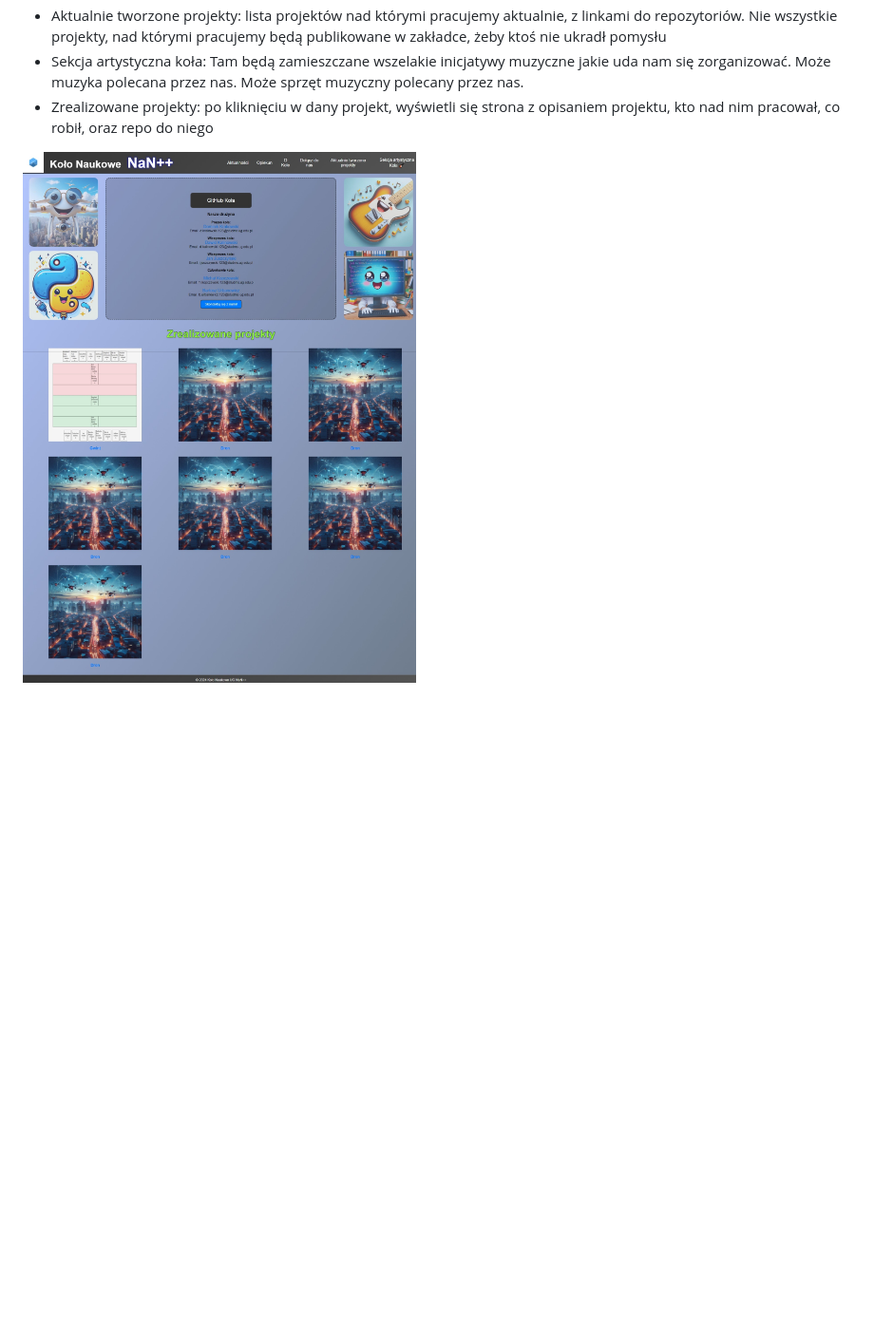
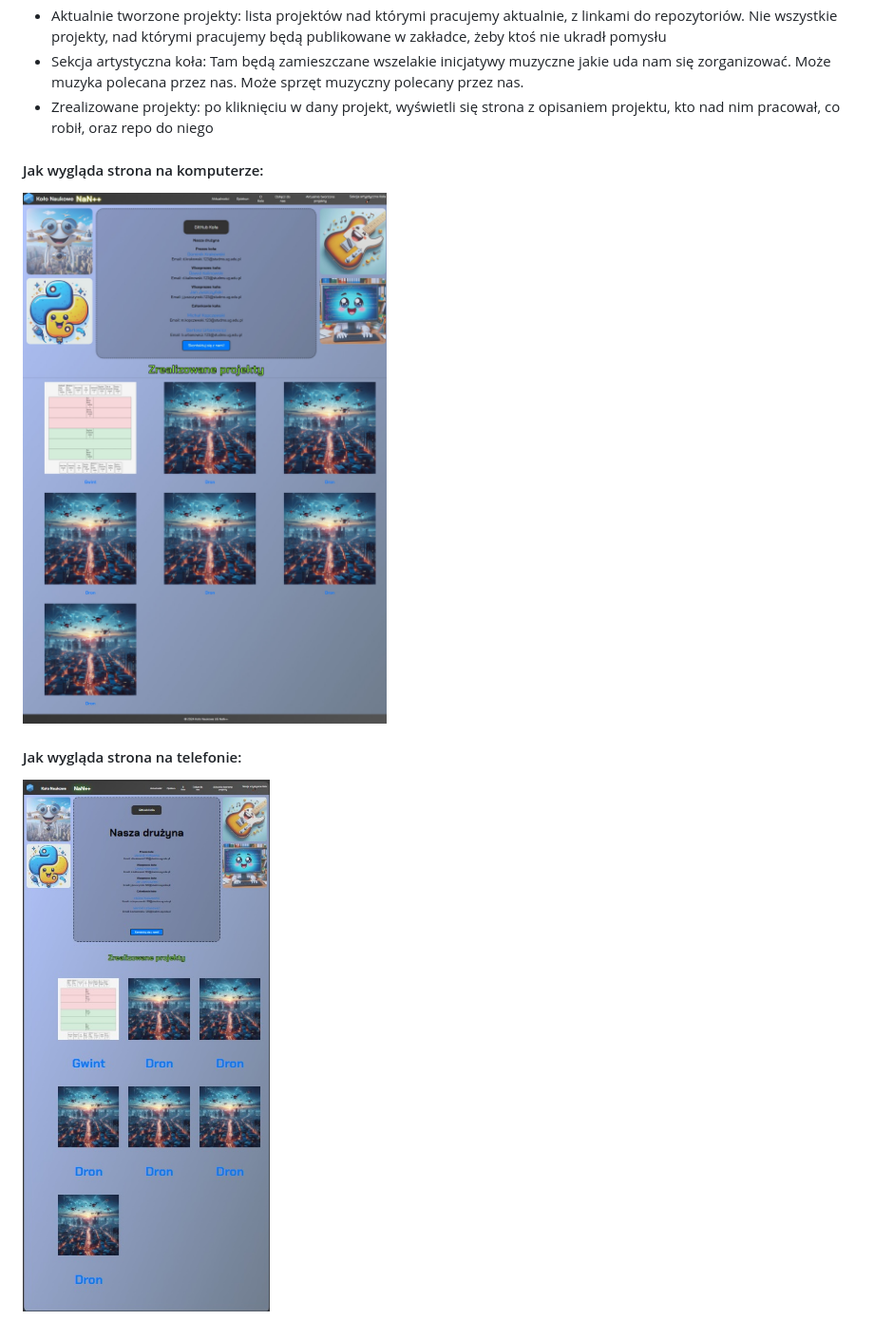
Before and after one commit to dawid-kalinowski/dawid-kalinowski.github.io, a Markdown page: readme.md, the part around the change. Shown: that part at 95% size. GitHub-like rendering; pictures changed too: ss_mobilny_strony.jpg (added), ss_strony.jpeg; blank space fills up the shorter version.

Commit message:
poprawki stylowania elementów v3, przystosowanie strony do urządzeń mobilnych

```diff
--- a/readme.md
+++ b/readme.md
@@ -17,4 +17,8 @@ Brakujące elementy:
 - Sekcja artystyczna koła: Tam będą zamieszczane wszelakie inicjatywy muzyczne jakie uda nam się zorganizować. Może muzyka polecana przez nas. Może sprzęt muzyczny polecany przez nas.
 - Zrealizowane projekty: po kliknięciu w dany projekt, wyświetli się strona z opisaniem projektu, kto nad nim pracował, co robił, oraz repo do niego
 
+#### Jak wygląda strona na komputerze:
 ![Strona](ss_strony.jpeg)
+
+#### Jak wygląda strona na telefonie:
+![Strona](ss_mobilny_strony.jpg)
```
Also changed, not shown: 1 other file.
